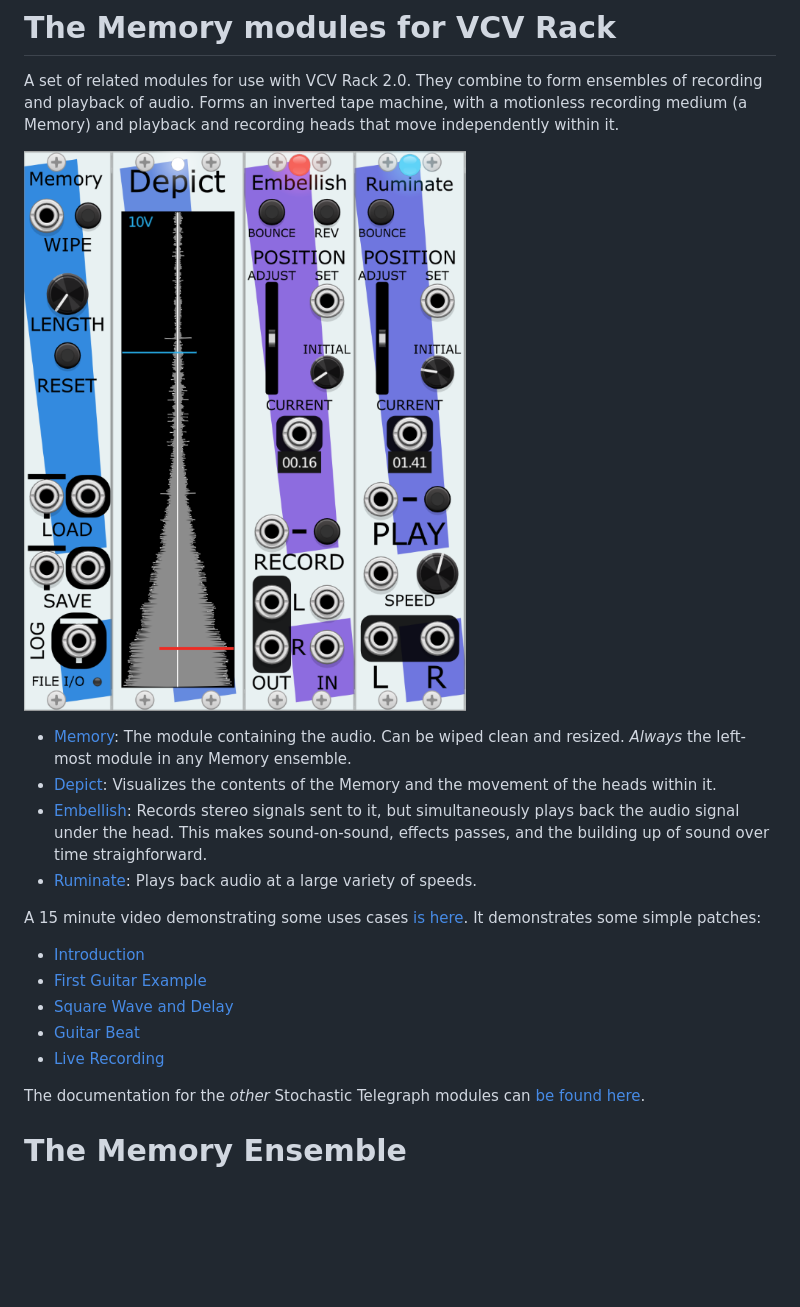
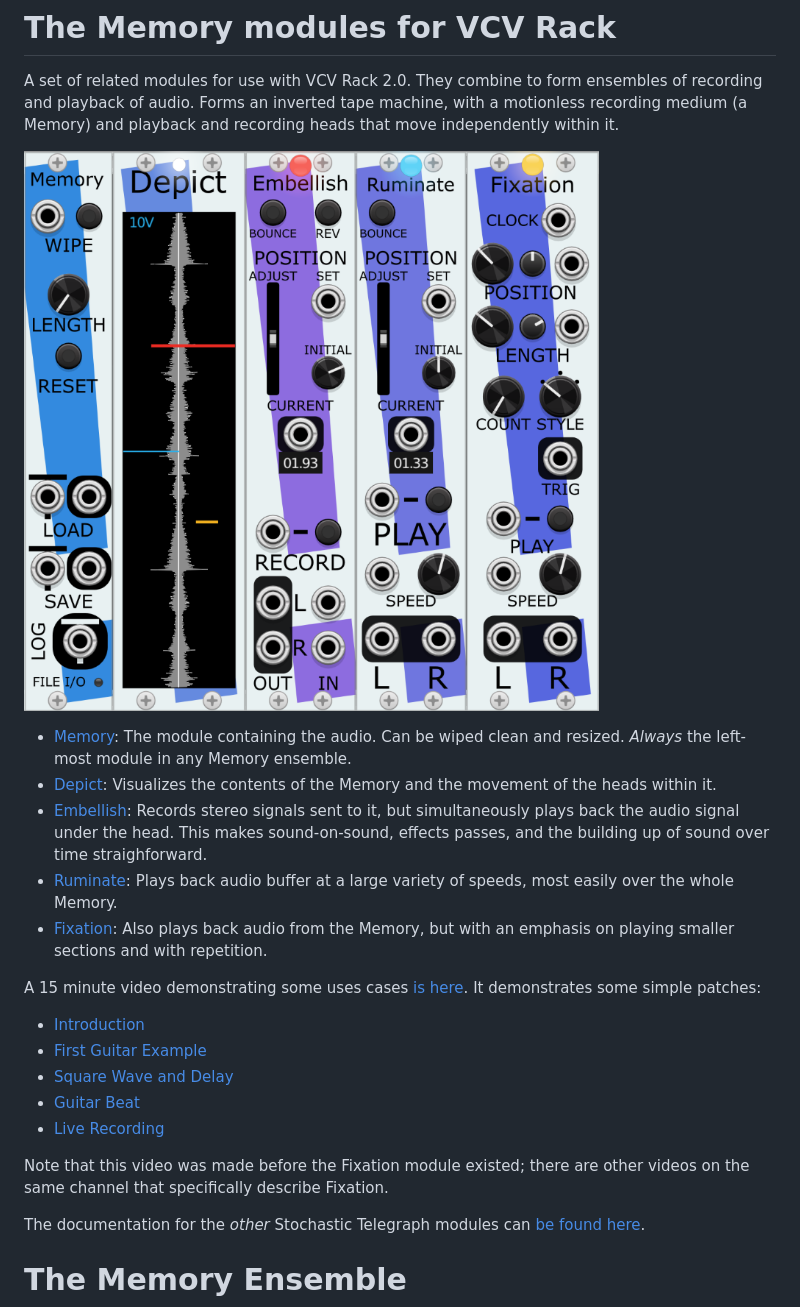
Before and after one commit to mahlenmorris/VCVRack, a Markdown page: Memory.md, the part around one of its changes. Drawn GitHub-style; pictures changed too: images/MemoryFamilySameHeight.png; blank space fills up the shorter version.

```diff
--- a/Memory.md
+++ b/Memory.md
@@ -11,7 +11,8 @@ and resized. *Always* the left-most module in any Memory ensemble.
 * [Embellish](#embellish): Records stereo signals sent to it, but simultaneously plays back the
 audio signal under the head. This makes sound-on-sound, effects passes, and the building up of
 sound over time straighforward.
-* [Ruminate](#ruminate): Plays back audio at a large variety of speeds.
+* [Ruminate](#ruminate): Plays back audio buffer at a large variety of speeds, most easily over the whole Memory.
+* [Fixation](#fixation): Also plays back audio from the Memory, but with an emphasis on playing smaller sections and with repetition.
 
 A 15 minute video demonstrating some uses cases [is here](https://youtu.be/EKoMFsSqUo4). It demonstrates some simple patches:
 * [Introduction](examples/Memory%20-%20ensemble%20basics.vcv)
@@ -19,6 +20,9 @@ A 15 minute video demonstrating some uses cases [is here](https://youtu.be/EKoMF
 * [Square Wave and Delay](examples/Memory%20-%20Delay%20Pass%20over%20Square%20Wave.vcv)
 * [Guitar Beat](examples/Memory%20-%20guitar%20sample%20beat.vcv)
 * [Live Recording](examples/Memory%20-%20record%20live.vcv)
+
+Note that this video was made before the Fixation module existed; there are other videos on the same channel that specifically
+describe Fixation.
 
 The documentation for the *other* Stochastic Telegraph modules can [be found here](README.md).
 
```
Also changed, not shown: other parts of Memory.md (+8 -7 lines), images/DepictExample.png, 2 other files.
